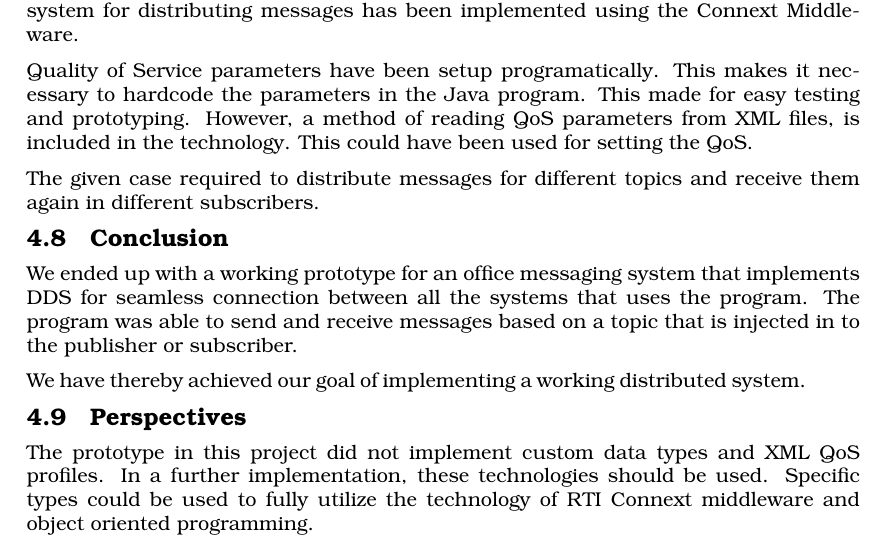
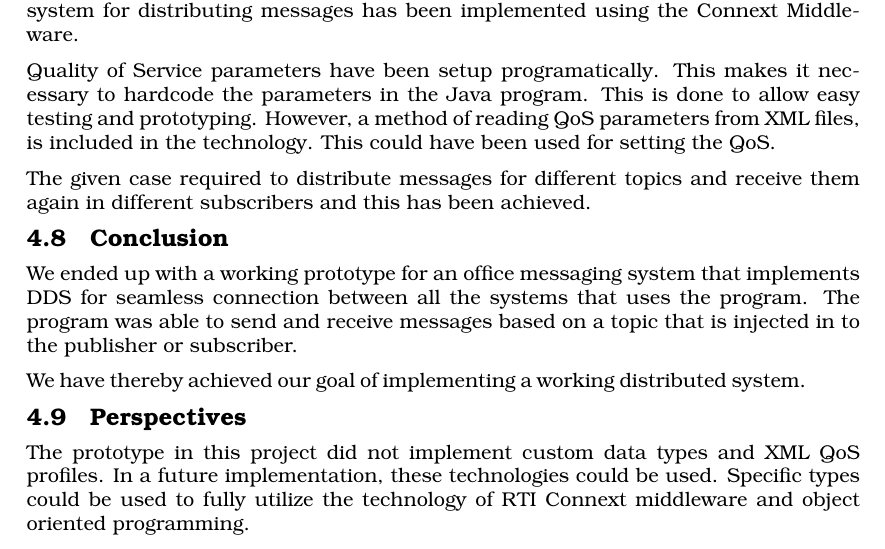
Before and after one commit to GufCab/ITONK_Project, a LaTeX document (02_DDS/Report/Main.tex, which reads 02_DDS/Report/Parts/Conclusion.tex): part of page 19 of 20, cut so that both start at the same text. Compiled offline with pdfLaTeX.

Commit message:
small changes to Conclusion

```diff
--- a/02_DDS/Report/Parts/Conclusion.tex
+++ b/02_DDS/Report/Parts/Conclusion.tex
@@ -2,9 +2,9 @@
 \section{Discussion and Results}
 The results of working with the case are seen under "Tests". It is seen, that a basic system for distributing messages has been implemented using the Connext Middleware.
 
-Quality of Service parameters have been setup programatically. This makes it necessary to hardcode the parameters in the Java program. This made for easy testing and prototyping. However, a method of reading QoS parameters from XML files, is included in the technology. This could have been used for setting the QoS.
+Quality of Service parameters have been setup programatically. This makes it necessary to hardcode the parameters in the Java program. This is done to allow easy testing and prototyping. However, a method of reading QoS parameters from XML files, is included in the technology. This could have been used for setting the QoS.
 
-The given case required to distribute messages for different topics and receive them again in different subscribers.
+The given case required to distribute messages for different topics and receive them again in different subscribers and this has been achieved.
 
 \section{Conclusion}
 We ended up with a working prototype for an office messaging system that implements DDS for seamless connection between all the systems that uses the program.
@@ -13,4 +13,4 @@ The program was able to send and receive messages based on a topic that is injec
 We have thereby achieved our goal of implementing a working distributed system.
 
 \section{Perspectives}
-The prototype in this project did not implement custom data types and XML QoS profiles. In a further implementation, these technologies should be used. Specific types could be used to fully utilize the technology of RTI Connext middleware and object oriented programming.
+The prototype in this project did not implement custom data types and XML QoS profiles. In a future implementation, these technologies could be used. Specific types could be used to fully utilize the technology of RTI Connext middleware and object oriented programming.
```
